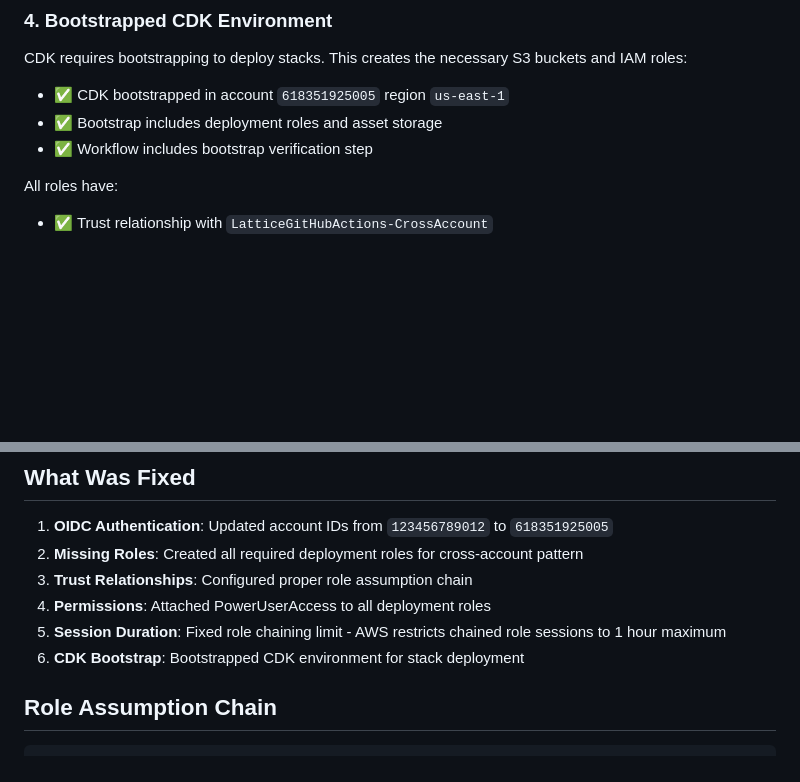
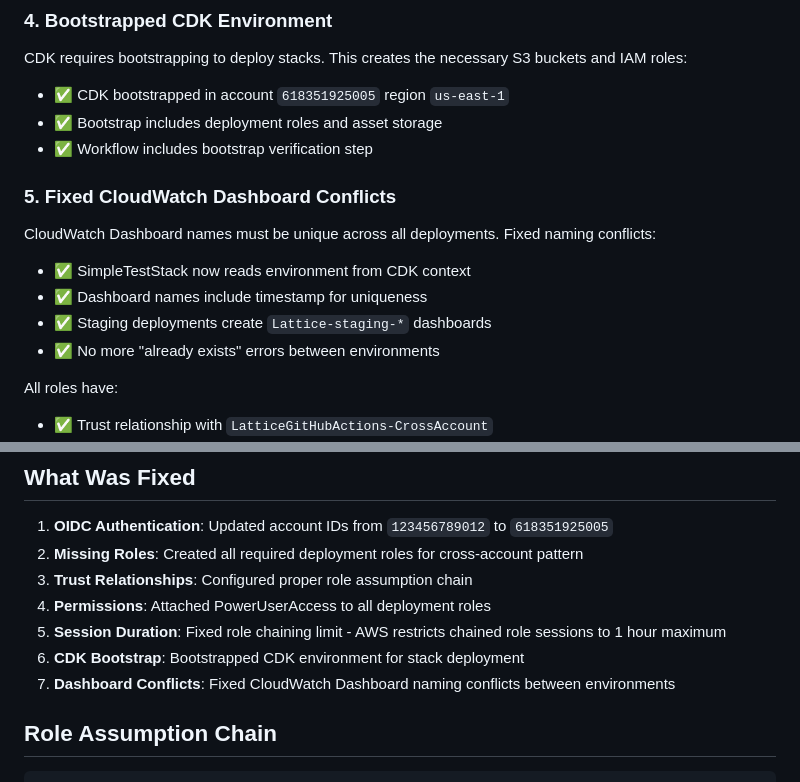
Before and after one commit to bhavdeep98/lattice.ai, a Markdown page: setup-github-oidc.md, 2 parts joined by grey strips. GitHub-like rendering; blank space fills up the shorter version.

Commit message:
docs: Update setup guide with dashboard conflict resolution
- Added section about CloudWatch Dashboard naming conflicts
- Documented the fix for environment context handling
- Updated the complete list of resolved issues

````diff
--- a/setup-github-oidc.md
+++ b/setup-github-oidc.md
@@ -37,6 +37,13 @@ CDK requires bootstrapping to deploy stacks. This creates the necessary S3 bucke
 - ✅ Bootstrap includes deployment roles and asset storage
 - ✅ Workflow includes bootstrap verification step
 
+### 5. Fixed CloudWatch Dashboard Conflicts
+CloudWatch Dashboard names must be unique across all deployments. Fixed naming conflicts:
+- ✅ SimpleTestStack now reads environment from CDK context
+- ✅ Dashboard names include timestamp for uniqueness
+- ✅ Staging deployments create `Lattice-staging-*` dashboards
+- ✅ No more "already exists" errors between environments
+
 All roles have:
 - ✅ Trust relationship with `LatticeGitHubActions-CrossAccount`
 - ✅ PowerUserAccess policy attached
@@ -60,6 +67,7 @@ All roles have:
 4. **Permissions**: Attached PowerUserAccess to all deployment roles
 5. **Session Duration**: Fixed role chaining limit - AWS restricts chained role sessions to 1 hour maximum
 6. **CDK Bootstrap**: Bootstrapped CDK environment for stack deployment
+7. **Dashboard Conflicts**: Fixed CloudWatch Dashboard naming conflicts between environments
 
 ## Role Assumption Chain
 ```
````
